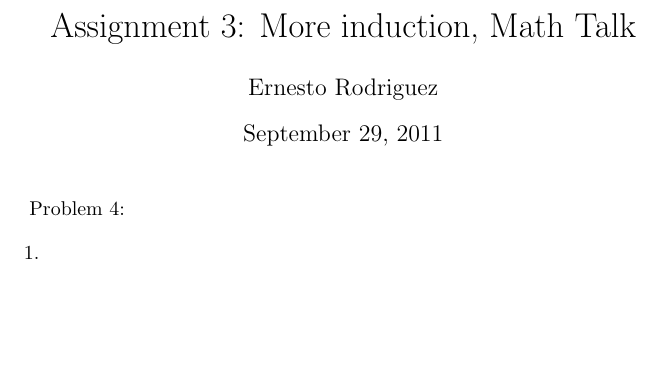
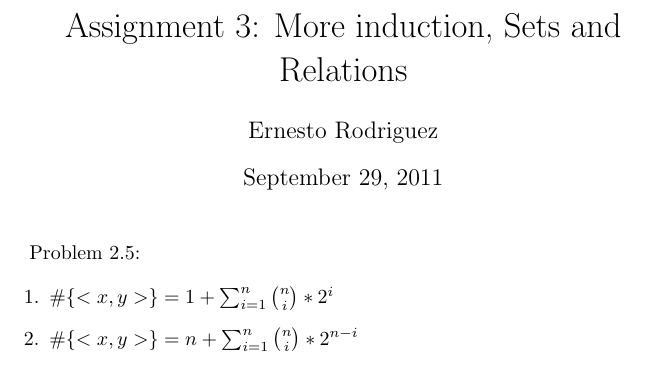
Before and after one commit to netogallo/GenCS, a LaTeX problem sheet (assignment 2/q5.tex): part of the page, cut so that both start at the same text, the shorter picture padded with empty space. Compiled offline with pdfLaTeX.

Commit message:
Homework assignment 2

```diff
--- a/assignment 2/q5.tex
+++ b/assignment 2/q5.tex
@@ -1,15 +1,18 @@
 \documentclass{article}
 \usepackage{amsfonts}
-\title{Assignment 3: More induction, Math Talk}
+\usepackage{hyperref}
+\title{Assignment 3: More induction, Sets and Relations}
 \author{Ernesto Rodriguez}
 \begin{document}
 \maketitle
 
-Problem 4:
+Problem 2.5:
 
 \begin{enumerate}
 
-\item{}
+\item{$\#\{<x,y>\}=1+\sum_{i=1}^n {{n}\choose {i}}*2^{i}$}
+
+\item{$\#\{<x,y>\}=n+\sum_{i=1}^n {{n}\choose {i}}*2^{n-i}$}
 
 \end{enumerate}
 
```
Also changed, not shown: assignment 2/q1.tex (+1 -1 lines), assignment 2/q2.tex (+2 -2 lines), assignment 2/q3.tex (+1 -1 lines), assignment 2/q4.tex (+2 -2 lines), 1 other file.
